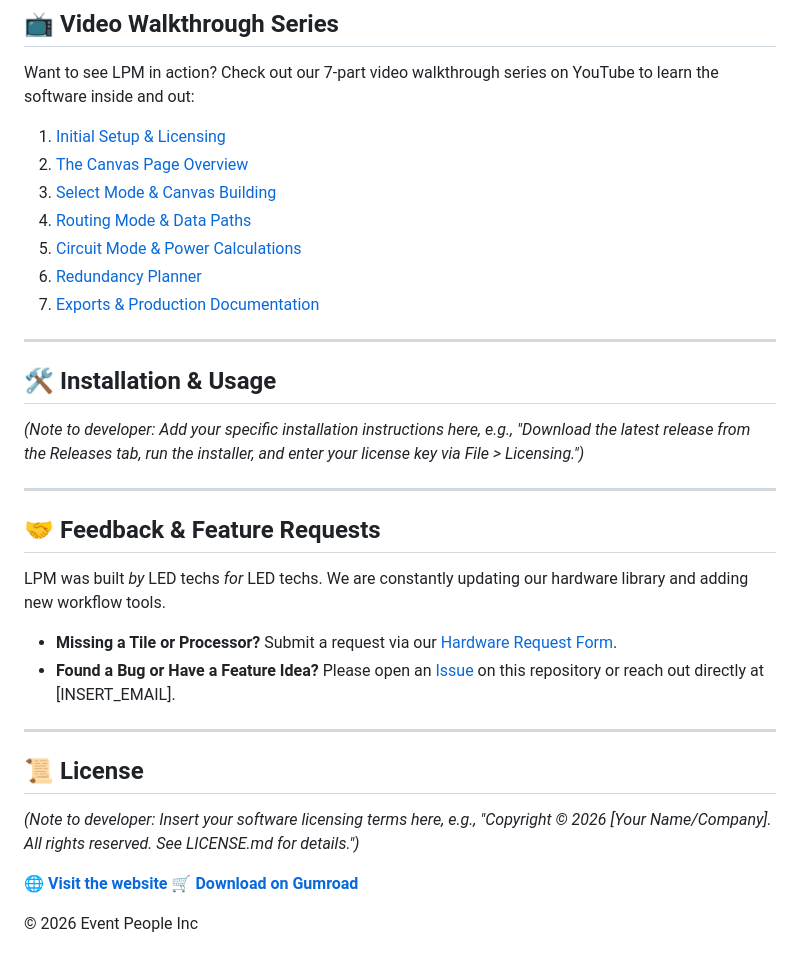
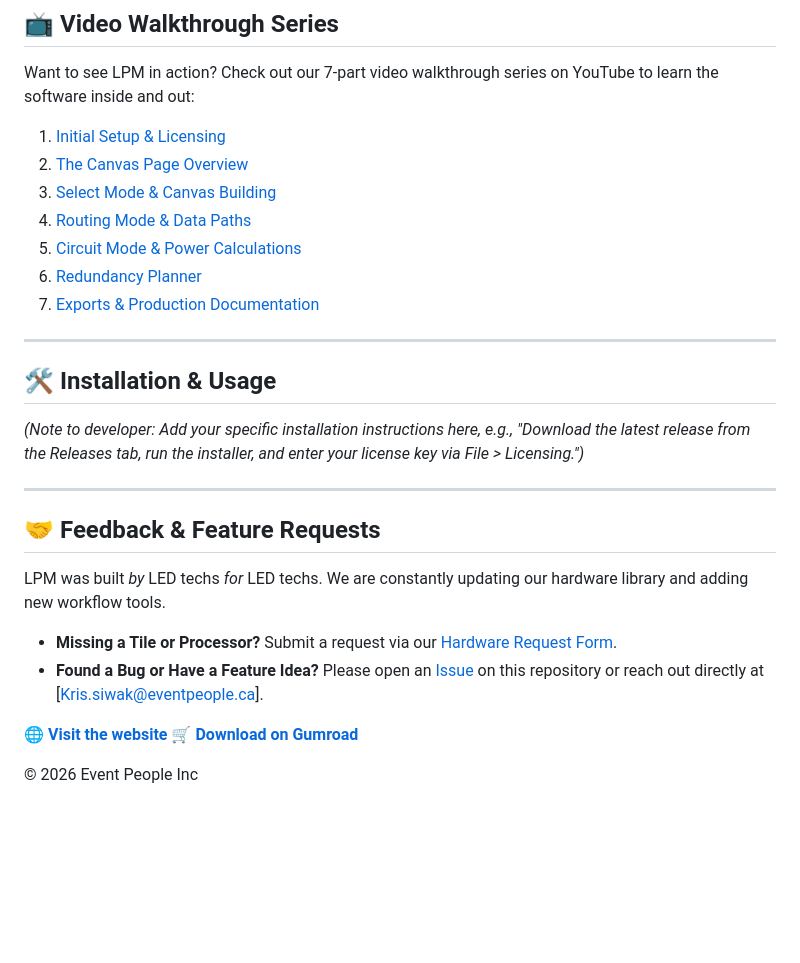
Before and after one commit to Event-People-Inc/LED-Pixel-Mapper-Public, a Markdown page: README.md, the part around one of its changes. Drawn GitHub-style; blank space fills up the shorter version.

```diff
--- a/README.md
+++ b/README.md
@@ -72,14 +72,9 @@ Want to see LPM in action? Check out our 7-part video walkthrough series on YouT
 
 LPM was built *by* LED techs *for* LED techs. We are constantly updating our hardware library and adding new workflow tools.
 
-* **Missing a Tile or Processor?** Submit a request via our [Hardware Request Form](INSERT_FORM_LINK).
-* **Found a Bug or Have a Feature Idea?** Please open an [Issue](INSERT_GITHUB_ISSUES_LINK) on this repository or reach out directly at [INSERT_EMAIL].
+* **Missing a Tile or Processor?** Submit a request via our [Hardware Request Form](https://forms.gle/w4mhaUq3pyUCcpoA7).
+* **Found a Bug or Have a Feature Idea?** Please open an [Issue](INSERT_GITHUB_ISSUES_LINK) on this repository or reach out directly at [Kris.siwak@eventpeople.ca].
 
----
-
-## 📜 License
-
-*(Note to developer: Insert your software licensing terms here, e.g., "Copyright © 2026 [Your Name/Company]. All rights reserved. See LICENSE.md for details.")*
 
 🌐 **[Visit the website](https://event-people-inc.github.io/LED-Pixel-Mapper-Public/)**
 🛒 **[Download on Gumroad](https://eventpeople.gumroad.com/l/LEDPixelMapper)**
```
Also changed, not shown: other parts of README.md (+7 -7 lines).
